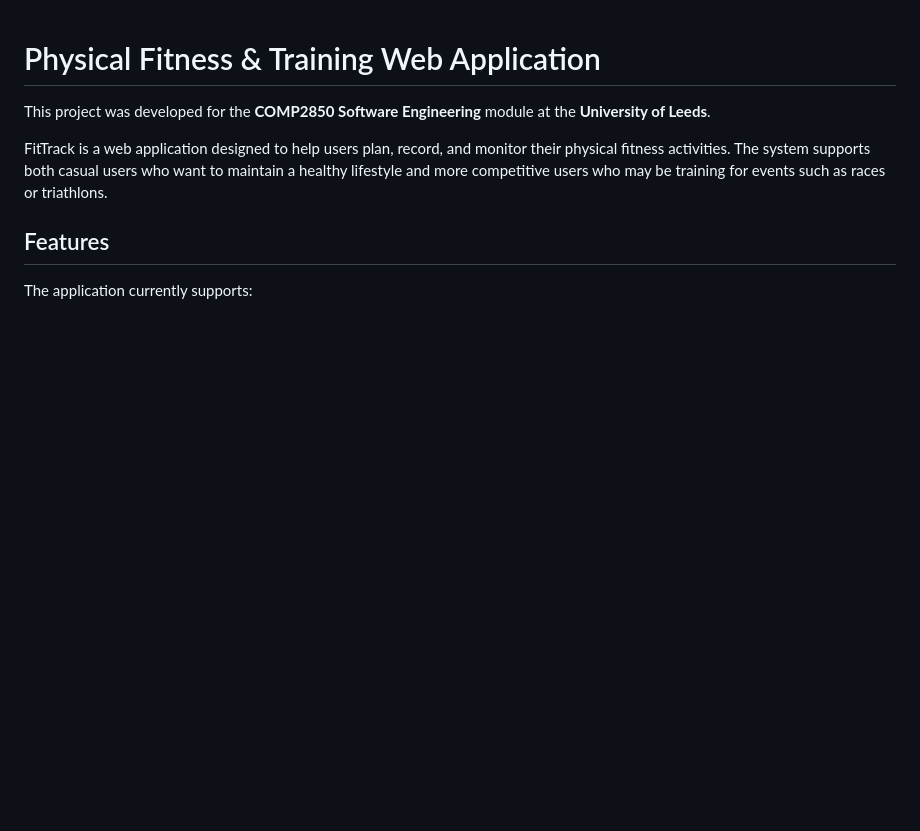
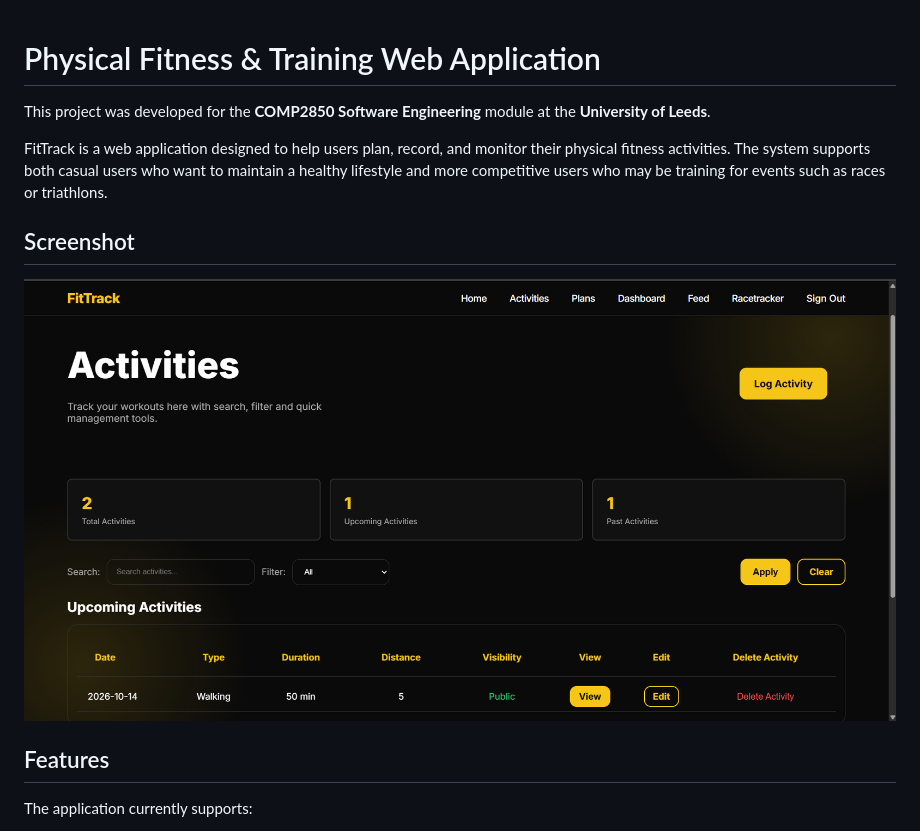
Before and after one commit to OmarAli-258/Omar-Fitness-project, a Markdown page: README.md, the part around the change. GitHub-like rendering; pictures changed too: screenshots/Dashboard.png (added); blank space fills up the shorter version.

Commit message:
Add dashboard screenshot

```diff
--- a/README.md
+++ b/README.md
@@ -2,6 +2,10 @@
 This project was developed for the **COMP2850 Software Engineering** module at the **University of Leeds**.
 
 FitTrack is a web application designed to help users plan, record, and monitor their physical fitness activities. The system supports both casual users who want to maintain a healthy lifestyle and more competitive users who may be training for events such as races or triathlons.
+
+## Screenshot
+
+![FitTrack dashboard](screenshots/Dashboard.png)
 
 ## Features
 
```
